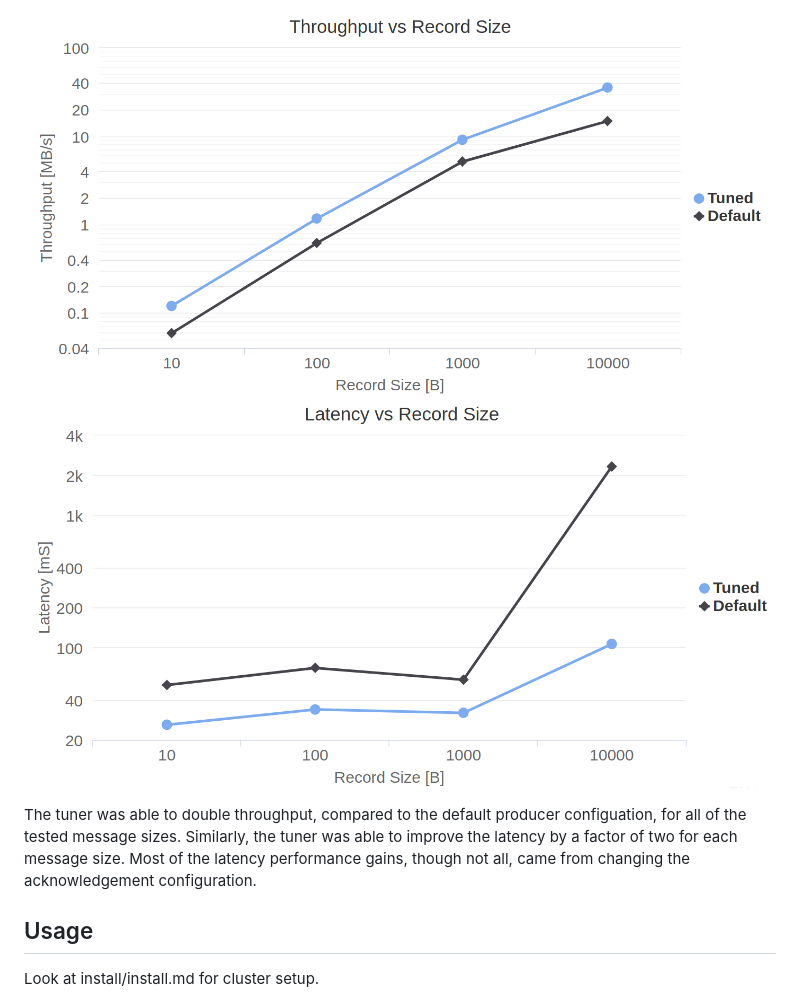
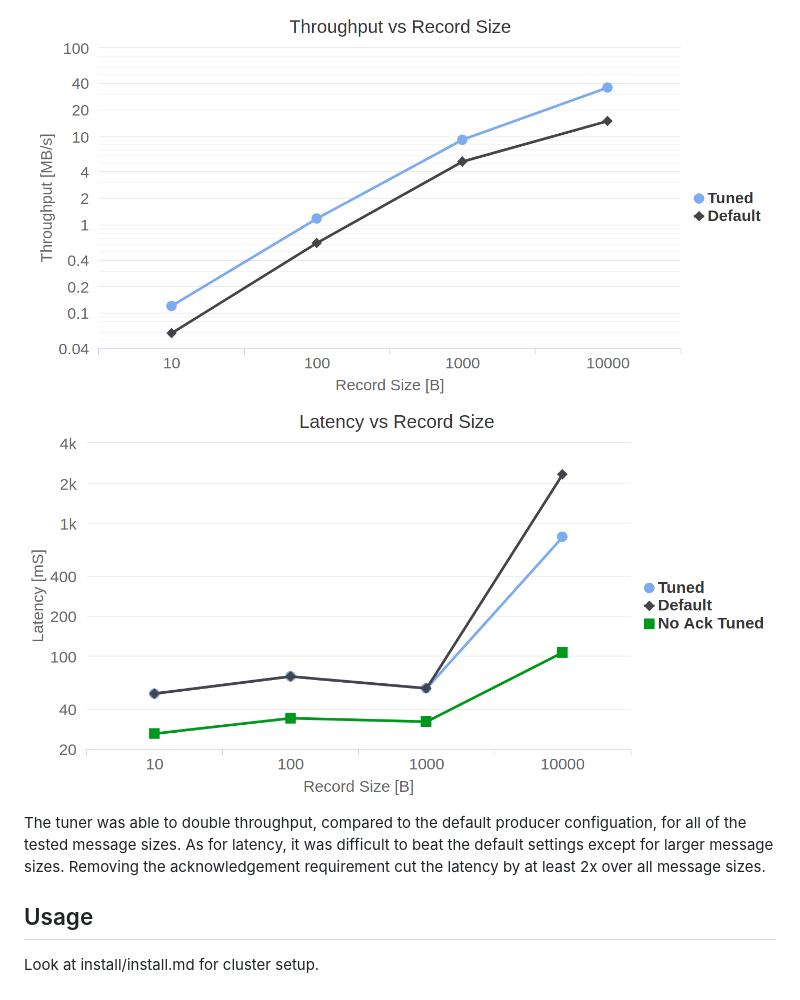
Before and after one commit to chrischaplin/IngesTune, a Markdown page: README.md, the part around the change. Rendered like a GitHub page; pictures changed too: figs/latency.png.

Commit message:
final documentation edit

```diff
--- a/README.md
+++ b/README.md
@@ -40,8 +40,8 @@ The results are presented below.
 ![alt](https://github.com/chrischaplin/IngesTune/blob/master/figs/latency.png)
 
 The tuner was able to double throughput, compared to the default producer configuation, for all of the tested message sizes.
-Similarly, the tuner was able to improve the latency by a factor of two for each message size.
-Most of the latency performance gains, though not all, came from changing the acknowledgement configuration.
+As for latency, it was difficult to beat the default settings except for larger message sizes.
+Removing the acknowledgement requirement cut the latency by at least 2x over all message sizes.
 
 
 ## Usage
```
